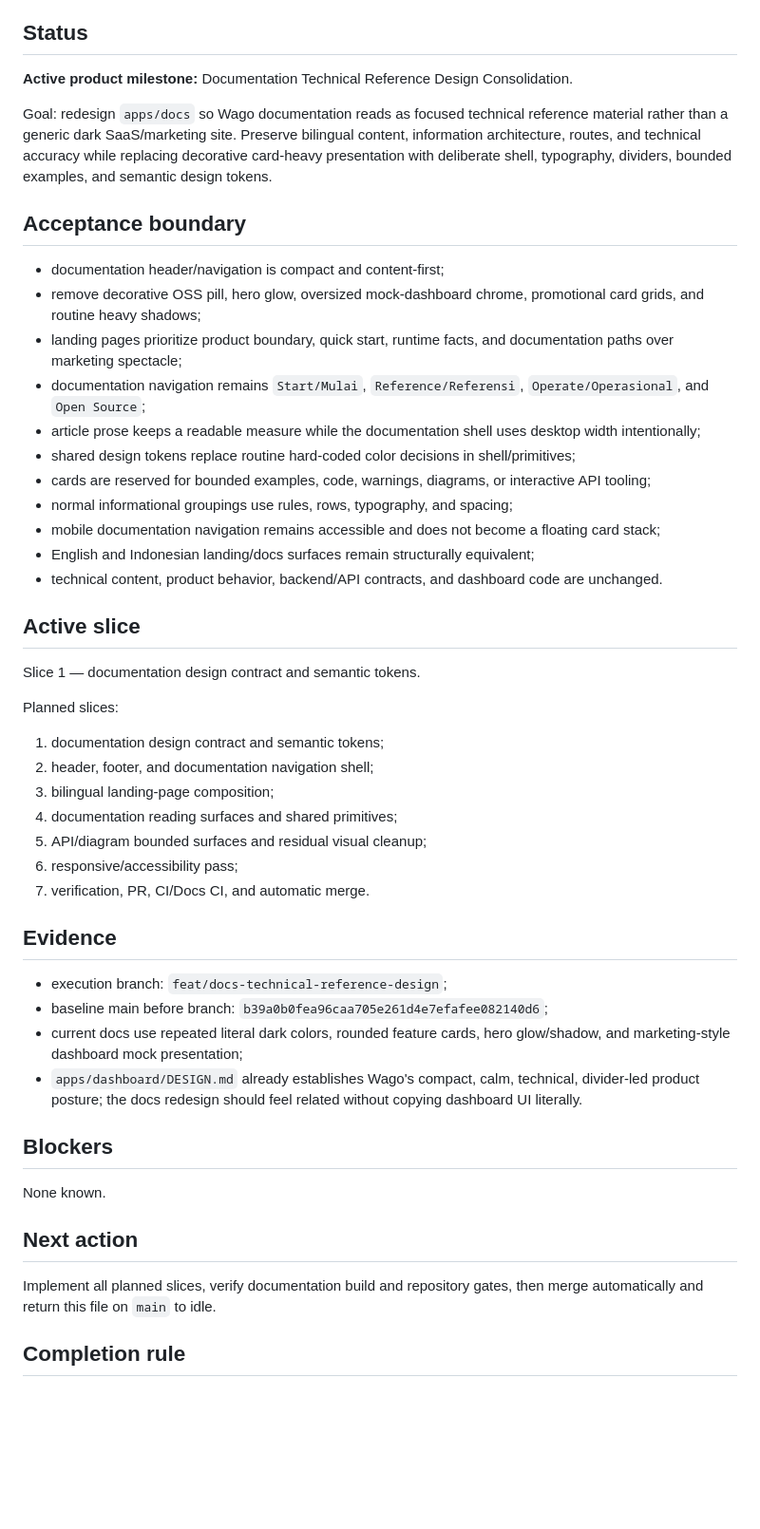
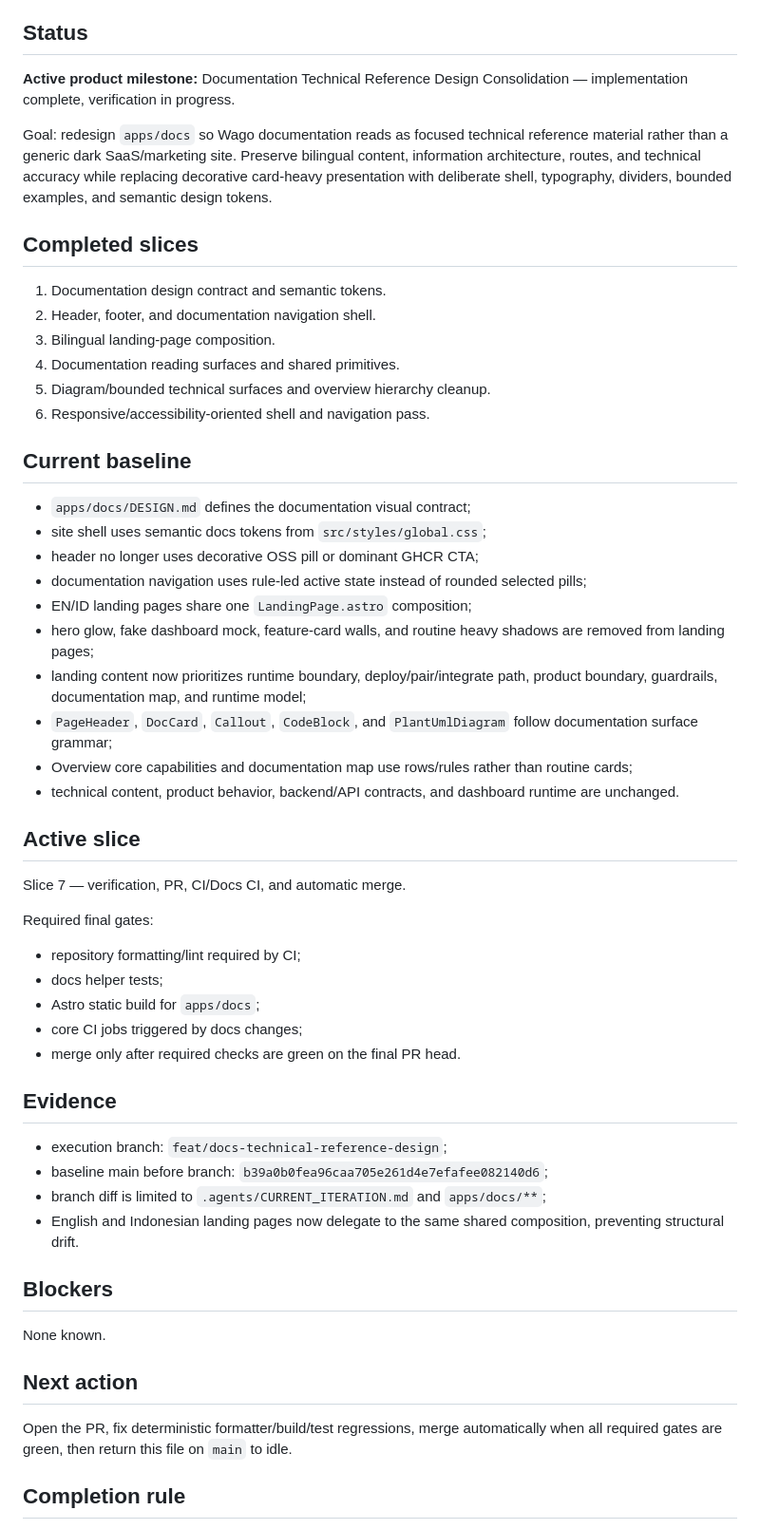
Before and after one commit to howlil/wago, a Markdown page: .agents/CURRENT_ITERATION.md, the part around the change. Shown at 95% size. Drawn GitHub-style; blank space fills up the shorter version.

Commit message:
chore: move docs design milestone to verification

```diff
--- a/.agents/CURRENT_ITERATION.md
+++ b/.agents/CURRENT_ITERATION.md
@@ -4,43 +4,49 @@ This file is the single resumable source of truth for active Wago engineering wo
 
 ## Status
 
-**Active product milestone:** Documentation Technical Reference Design Consolidation.
+**Active product milestone:** Documentation Technical Reference Design Consolidation — implementation complete, verification in progress.
 
 Goal: redesign `apps/docs` so Wago documentation reads as focused technical reference material rather than a generic dark SaaS/marketing site. Preserve bilingual content, information architecture, routes, and technical accuracy while replacing decorative card-heavy presentation with deliberate shell, typography, dividers, bounded examples, and semantic design tokens.
 
-## Acceptance boundary
+## Completed slices
 
-- documentation header/navigation is compact and content-first;
-- remove decorative OSS pill, hero glow, oversized mock-dashboard chrome, promotional card grids, and routine heavy shadows;
-- landing pages prioritize product boundary, quick start, runtime facts, and documentation paths over marketing spectacle;
-- documentation navigation remains `Start/Mulai`, `Reference/Referensi`, `Operate/Operasional`, and `Open Source`;
-- article prose keeps a readable measure while the documentation shell uses desktop width intentionally;
-- shared design tokens replace routine hard-coded color decisions in shell/primitives;
-- cards are reserved for bounded examples, code, warnings, diagrams, or interactive API tooling;
-- normal informational groupings use rules, rows, typography, and spacing;
-- mobile documentation navigation remains accessible and does not become a floating card stack;
-- English and Indonesian landing/docs surfaces remain structurally equivalent;
-- technical content, product behavior, backend/API contracts, and dashboard code are unchanged.
+1. Documentation design contract and semantic tokens.
+2. Header, footer, and documentation navigation shell.
+3. Bilingual landing-page composition.
+4. Documentation reading surfaces and shared primitives.
+5. Diagram/bounded technical surfaces and overview hierarchy cleanup.
+6. Responsive/accessibility-oriented shell and navigation pass.
+
+## Current baseline
+
+- `apps/docs/DESIGN.md` defines the documentation visual contract;
+- site shell uses semantic docs tokens from `src/styles/global.css`;
+- header no longer uses decorative OSS pill or dominant GHCR CTA;
+- documentation navigation uses rule-led active state instead of rounded selected pills;
+- EN/ID landing pages share one `LandingPage.astro` composition;
+- hero glow, fake dashboard mock, feature-card walls, and routine heavy shadows are removed from landing pages;
+- landing content now prioritizes runtime boundary, deploy/pair/integrate path, product boundary, guardrails, documentation map, and runtime model;
+- `PageHeader`, `DocCard`, `Callout`, `CodeBlock`, and `PlantUmlDiagram` follow documentation surface grammar;
+- Overview core capabilities and documentation map use rows/rules rather than routine cards;
+- technical content, product behavior, backend/API contracts, and dashboard runtime are unchanged.
 
 ## Active slice
 
-Slice 1 — documentation design contract and semantic tokens.
+Slice 7 — verification, PR, CI/Docs CI, and automatic merge.
 
-Planned slices:
-1. documentation design contract and semantic tokens;
-2. header, footer, and documentation navigation shell;
-3. bilingual landing-page composition;
-4. documentation reading surfaces and shared primitives;
-5. API/diagram bounded surfaces and residual visual cleanup;
-6. responsive/accessibility pass;
-7. verification, PR, CI/Docs CI, and automatic merge.
+Required final gates:
+- repository formatting/lint required by CI;
+- docs helper tests;
+- Astro static build for `apps/docs`;
+- core CI jobs triggered by docs changes;
+- merge only after required checks are green on the final PR head.
 
 ## Evidence
 
 - execution branch: `feat/docs-technical-reference-design`;
 - baseline main before branch: `b39a0b0fea96caa705e261d4e7efafee082140d6`;
-- current docs use repeated literal dark colors, rounded feature cards, hero glow/shadow, and marketing-style dashboard mock presentation;
-- `apps/dashboard/DESIGN.md` already establishes Wago's compact, calm, technical, divider-led product posture; the docs redesign should feel related without copying dashboard UI literally.
+- branch diff is limited to `.agents/CURRENT_ITERATION.md` and `apps/docs/**`;
+- English and Indonesian landing pages now delegate to the same shared composition, preventing structural drift.
 
 ## Blockers
 
@@ -48,7 +54,7 @@ None known.
 
 ## Next action
 
-Implement all planned slices, verify documentation build and repository gates, then merge automatically and return this file on `main` to idle.
+Open the PR, fix deterministic formatter/build/test regressions, merge automatically when all required gates are green, then return this file on `main` to idle.
 
 ## Completion rule
 
```
